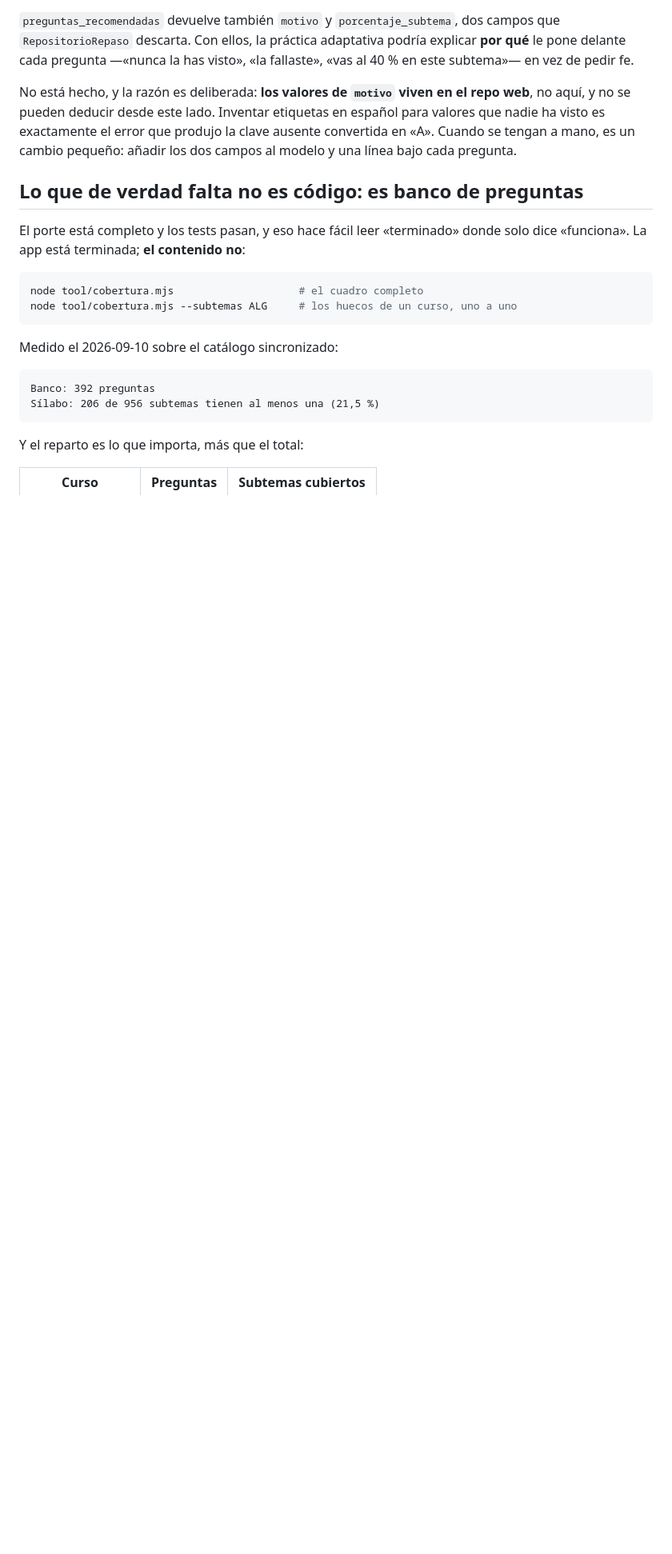
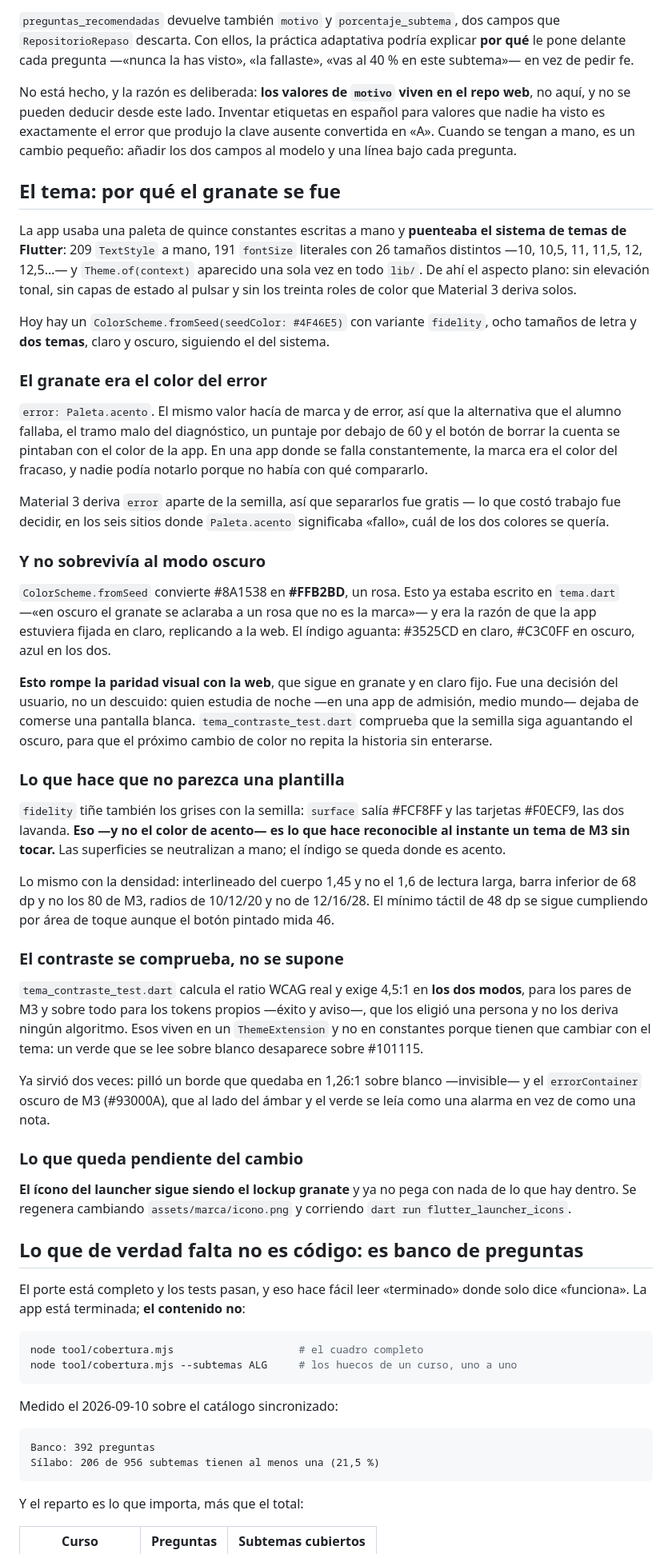
Before and after one commit to AnderMC66/matrix-xx, a Markdown page: LEEME.md, the part around the change. Shown at 80% size. Drawn GitHub-style; blank space fills up the shorter version.

Commit message:
LEEME: el tema nuevo, y la decisión de paridad que rompe
Documenta el cambio de tema y, sobre todo, lo que NO es evidente leyendo el
código: que el granate se fue por dos motivos comprobados —era también el
color del error, y derivaba a rosa en oscuro— y que salir de él **rompe la
paridad visual con la web**, que sigue en granate y claro fijo.

Eso era una decisión documentada del proyecto («para que las dos plataformas
se vean iguales»), así que deshacerla merece quedar escrito con su razón:
quien estudia de noche dejaba de comerse una pantalla blanca. No es una
mejora que se coló, es un intercambio que alguien eligió.

También queda dicho lo que hace que un tema de Material 3 no parezca una
plantilla —neutralizar las superficies que `fidelity` tiñe de lavanda, que es
la señal más reconocible de un tema sin tocar— y qué cubre el test de
contraste, que ya encontró dos problemas reales.

Y el pendiente: el ícono del launcher sigue granate y ya no pega con nada.

Co-Authored-By: Claude Opus 5 <noreply@anthropic.com>

```diff
--- a/LEEME.md
+++ b/LEEME.md
@@ -604,6 +604,73 @@ en español para valores que nadie ha visto es exactamente el error que produjo
 la clave ausente convertida en «A». Cuando se tengan a mano, es un cambio
 pequeño: añadir los dos campos al modelo y una línea bajo cada pregunta.
 
+## El tema: por qué el granate se fue
+
+La app usaba una paleta de quince constantes escritas a mano y **puenteaba el
+sistema de temas de Flutter**: 209 `TextStyle` a mano, 191 `fontSize` literales
+con 26 tamaños distintos —10, 10,5, 11, 11,5, 12, 12,5…— y `Theme.of(context)`
+aparecido una sola vez en todo `lib/`. De ahí el aspecto plano: sin elevación
+tonal, sin capas de estado al pulsar y sin los treinta roles de color que
+Material 3 deriva solos.
+
+Hoy hay un `ColorScheme.fromSeed(seedColor: #4F46E5)` con variante `fidelity`,
+ocho tamaños de letra y **dos temas**, claro y oscuro, siguiendo el del sistema.
+
+### El granate era el color del error
+
+`error: Paleta.acento`. El mismo valor hacía de marca y de error, así que la
+alternativa que el alumno fallaba, el tramo malo del diagnóstico, un puntaje
+por debajo de 60 y el botón de borrar la cuenta se pintaban con el color de la
+app. En una app donde se falla constantemente, la marca era el color del
+fracaso, y nadie podía notarlo porque no había con qué compararlo.
+
+Material 3 deriva `error` aparte de la semilla, así que separarlos fue gratis
+— lo que costó trabajo fue decidir, en los seis sitios donde `Paleta.acento`
+significaba «fallo», cuál de los dos colores se quería.
+
+### Y no sobrevivía al modo oscuro
+
+`ColorScheme.fromSeed` convierte #8A1538 en **#FFB2BD**, un rosa. Esto ya estaba
+escrito en `tema.dart` —«en oscuro el granate se aclaraba a un rosa que no es la
+marca»— y era la razón de que la app estuviera fijada en claro, replicando a la
+web. El índigo aguanta: #3525CD en claro, #C3C0FF en oscuro, azul en los dos.
+
+**Esto rompe la paridad visual con la web**, que sigue en granate y en claro
+fijo. Fue una decisión del usuario, no un descuido: quien estudia de noche —en
+una app de admisión, medio mundo— dejaba de comerse una pantalla blanca.
+`tema_contraste_test.dart` comprueba que la semilla siga aguantando el oscuro,
+para que el próximo cambio de color no repita la historia sin enterarse.
+
+### Lo que hace que no parezca una plantilla
+
+`fidelity` tiñe también los grises con la semilla: `surface` salía #FCF8FF y las
+tarjetas #F0ECF9, las dos lavanda. **Eso —y no el color de acento— es lo que
+hace reconocible al instante un tema de M3 sin tocar.** Las superficies se
+neutralizan a mano; el índigo se queda donde es acento.
+
+Lo mismo con la densidad: interlineado del cuerpo 1,45 y no el 1,6 de lectura
+larga, barra inferior de 68 dp y no los 80 de M3, radios de 10/12/20 y no de
+12/16/28. El mínimo táctil de 48 dp se sigue cumpliendo por área de toque
+aunque el botón pintado mida 46.
+
+### El contraste se comprueba, no se supone
+
+`tema_contraste_test.dart` calcula el ratio WCAG real y exige 4,5:1 en **los dos
+modos**, para los pares de M3 y sobre todo para los tokens propios —éxito y
+aviso—, que los eligió una persona y no los deriva ningún algoritmo. Esos viven
+en un `ThemeExtension` y no en constantes porque tienen que cambiar con el tema:
+un verde que se lee sobre blanco desaparece sobre #101115.
+
+Ya sirvió dos veces: pilló un borde que quedaba en 1,26:1 sobre blanco
+—invisible— y el `errorContainer` oscuro de M3 (#93000A), que al lado del ámbar
+y el verde se leía como una alarma en vez de como una nota.
+
+### Lo que queda pendiente del cambio
+
+**El ícono del launcher sigue siendo el lockup granate** y ya no pega con nada
+de lo que hay dentro. Se regenera cambiando `assets/marca/icono.png` y
+corriendo `dart run flutter_launcher_icons`.
+
 ## Lo que de verdad falta no es código: es banco de preguntas
 
 El porte está completo y los tests pasan, y eso hace fácil leer «terminado»
```
